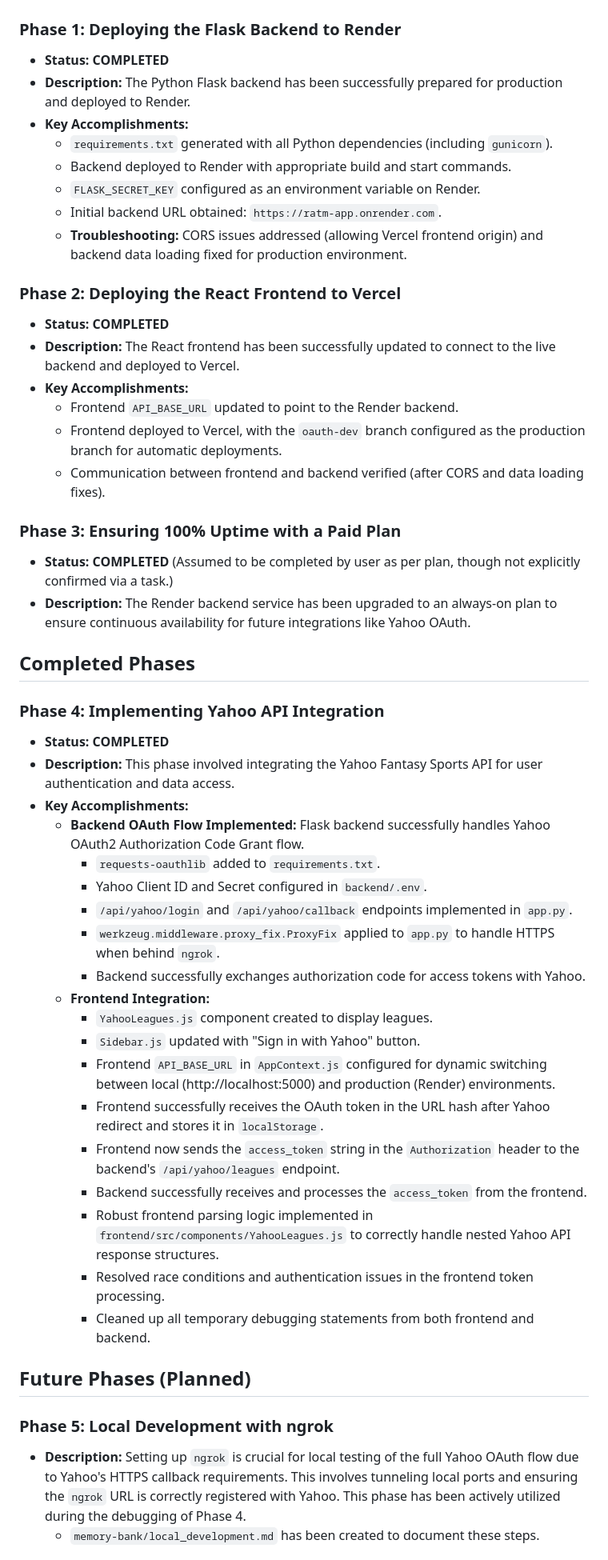
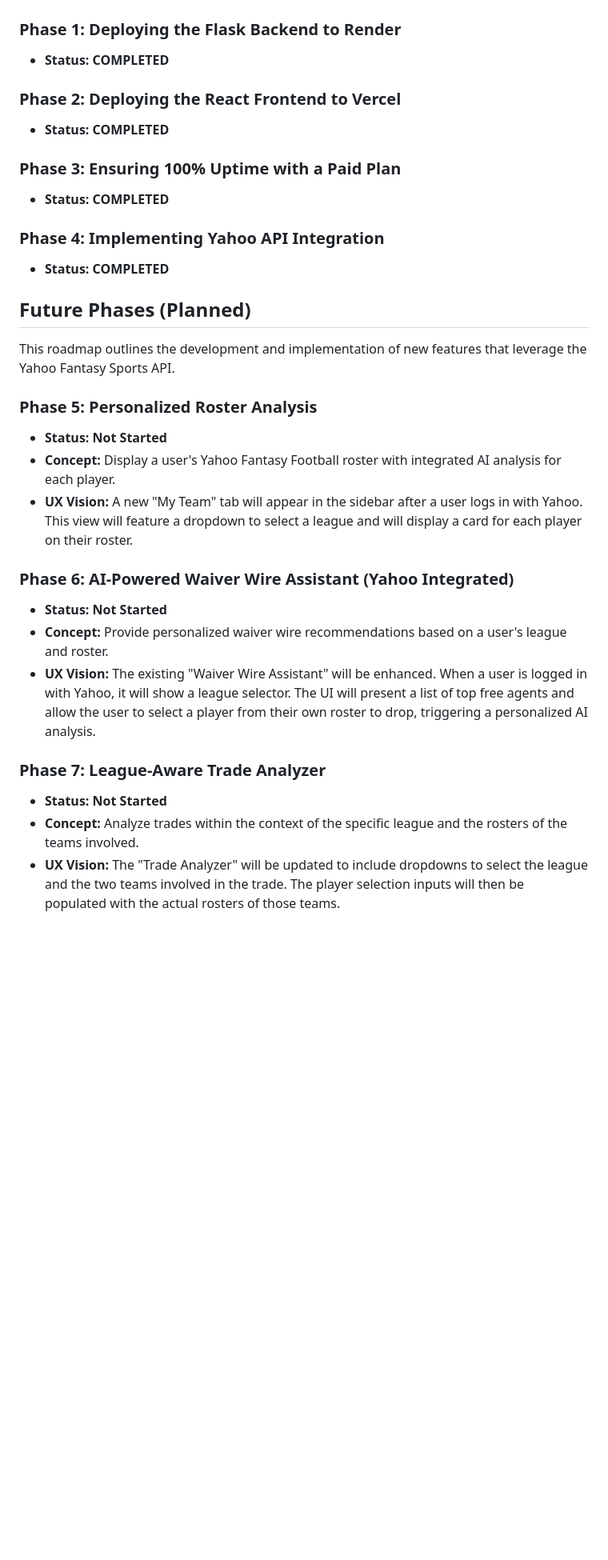
Before and after one commit to joslsmit/ratm-app, a Markdown page: memory-bank/progress.md, the part around one of its changes. Shown at 80% size. Drawn GitHub-style; blank space fills up the shorter version.

```diff
--- a/memory-bank/progress.md
+++ b/memory-bank/progress.md
@@ -9,51 +9,32 @@ Make the RATM Draft Kit app live for friends, affordably and reliably, ensuring
 
 ### Phase 1: Deploying the Flask Backend to Render
 *   **Status:** **COMPLETED**
-*   **Description:** The Python Flask backend has been successfully prepared for production and deployed to Render.
-*   **Key Accomplishments:**
-    *   `requirements.txt` generated with all Python dependencies (including `gunicorn`).
-    *   Backend deployed to Render with appropriate build and start commands.
-    *   `FLASK_SECRET_KEY` configured as an environment variable on Render.
-    *   Initial backend URL obtained: `https://ratm-app.onrender.com`.
-    *   **Troubleshooting:** CORS issues addressed (allowing Vercel frontend origin) and backend data loading fixed for production environment.
 
 ### Phase 2: Deploying the React Frontend to Vercel
 *   **Status:** **COMPLETED**
-*   **Description:** The React frontend has been successfully updated to connect to the live backend and deployed to Vercel.
-*   **Key Accomplishments:**
-    *   Frontend `API_BASE_URL` updated to point to the Render backend.
-    *   Frontend deployed to Vercel, with the `oauth-dev` branch configured as the production branch for automatic deployments.
-    *   Communication between frontend and backend verified (after CORS and data loading fixes).
 
 ### Phase 3: Ensuring 100% Uptime with a Paid Plan
-*   **Status:** **COMPLETED** (Assumed to be completed by user as per plan, though not explicitly confirmed via a task.)
-*   **Description:** The Render backend service has been upgraded to an always-on plan to ensure continuous availability for future integrations like Yahoo OAuth.
-
-## Completed Phases
+*   **Status:** **COMPLETED**
 
 ### Phase 4: Implementing Yahoo API Integration
 *   **Status:** **COMPLETED**
-*   **Description:** This phase involved integrating the Yahoo Fantasy Sports API for user authentication and data access.
-*   **Key Accomplishments:**
-    *   **Backend OAuth Flow Implemented:** Flask backend successfully handles Yahoo OAuth2 Authorization Code Grant flow.
-        *   `requests-oauthlib` added to `requirements.txt`.
-        *   Yahoo Client ID and Secret configured in `backend/.env`.
-        *   `/api/yahoo/login` and `/api/yahoo/callback` endpoints implemented in `app.py`.
-        *   `werkzeug.middleware.proxy_fix.ProxyFix` applied to `app.py` to handle HTTPS when behind `ngrok`.
-        *   Backend successfully exchanges authorization code for access tokens with Yahoo.
-    *   **Frontend Integration:**
-        *   `YahooLeagues.js` component created to display leagues.
-        *   `Sidebar.js` updated with "Sign in with Yahoo" button.
-        *   Frontend `API_BASE_URL` in `AppContext.js` configured for dynamic switching between local (http://localhost:5000) and production (Render) environments.
-        *   Frontend successfully receives the OAuth token in the URL hash after Yahoo redirect and stores it in `localStorage`.
-        *   Frontend now sends the `access_token` string in the `Authorization` header to the backend's `/api/yahoo/leagues` endpoint.
-        *   Backend successfully receives and processes the `access_token` from the frontend.
-        *   Robust frontend parsing logic implemented in `frontend/src/components/YahooLeagues.js` to correctly handle nested Yahoo API response structures.
-        *   Resolved race conditions and authentication issues in the frontend token processing.
-        *   Cleaned up all temporary debugging statements from both frontend and backend.
 
 ## Future Phases (Planned)
 
-### Phase 5: Local Development with ngrok
-*   **Description:** Setting up `ngrok` is crucial for local testing of the full Yahoo OAuth flow due to Yahoo's HTTPS callback requirements. This involves tunneling local ports and ensuring the `ngrok` URL is correctly registered with Yahoo. This phase has been actively utilized during the debugging of Phase 4.
-    *   `memory-bank/local_development.md` has been created to document these steps.
+This roadmap outlines the development and implementation of new features that leverage the Yahoo Fantasy Sports API.
+
+### Phase 5: Personalized Roster Analysis
+*   **Status:** **Not Started**
+*   **Concept:** Display a user's Yahoo Fantasy Football roster with integrated AI analysis for each player.
+*   **UX Vision:** A new "My Team" tab will appear in the sidebar after a user logs in with Yahoo. This view will feature a dropdown to select a league and will display a card for each player on their roster.
+
+### Phase 6: AI-Powered Waiver Wire Assistant (Yahoo Integrated)
+*   **Status:** **Not Started**
+*   **Concept:** Provide personalized waiver wire recommendations based on a user's league and roster.
+*   **UX Vision:** The existing "Waiver Wire Assistant" will be enhanced. When a user is logged in with Yahoo, it will show a league selector. The UI will present a list of top free agents and allow the user to select a player from their own roster to drop, triggering a personalized AI analysis.
+
+### Phase 7: League-Aware Trade Analyzer
+*   **Status:** **Not Started**
+*   **Concept:** Analyze trades within the context of the specific league and the rosters of the teams involved.
+*   **UX Vision:** The "Trade Analyzer" will be updated to include dropdowns to select the league and the two teams involved in the trade. The player selection inputs will then be populated with the actual rosters of those teams.
+
```
Also changed, not shown: other parts of memory-bank/progress.md (+12 -0 lines), memory-bank/implementation_plan.md (added, +183 -0 lines), memory-bank/projectbrief.md (+23 -24 lines).
